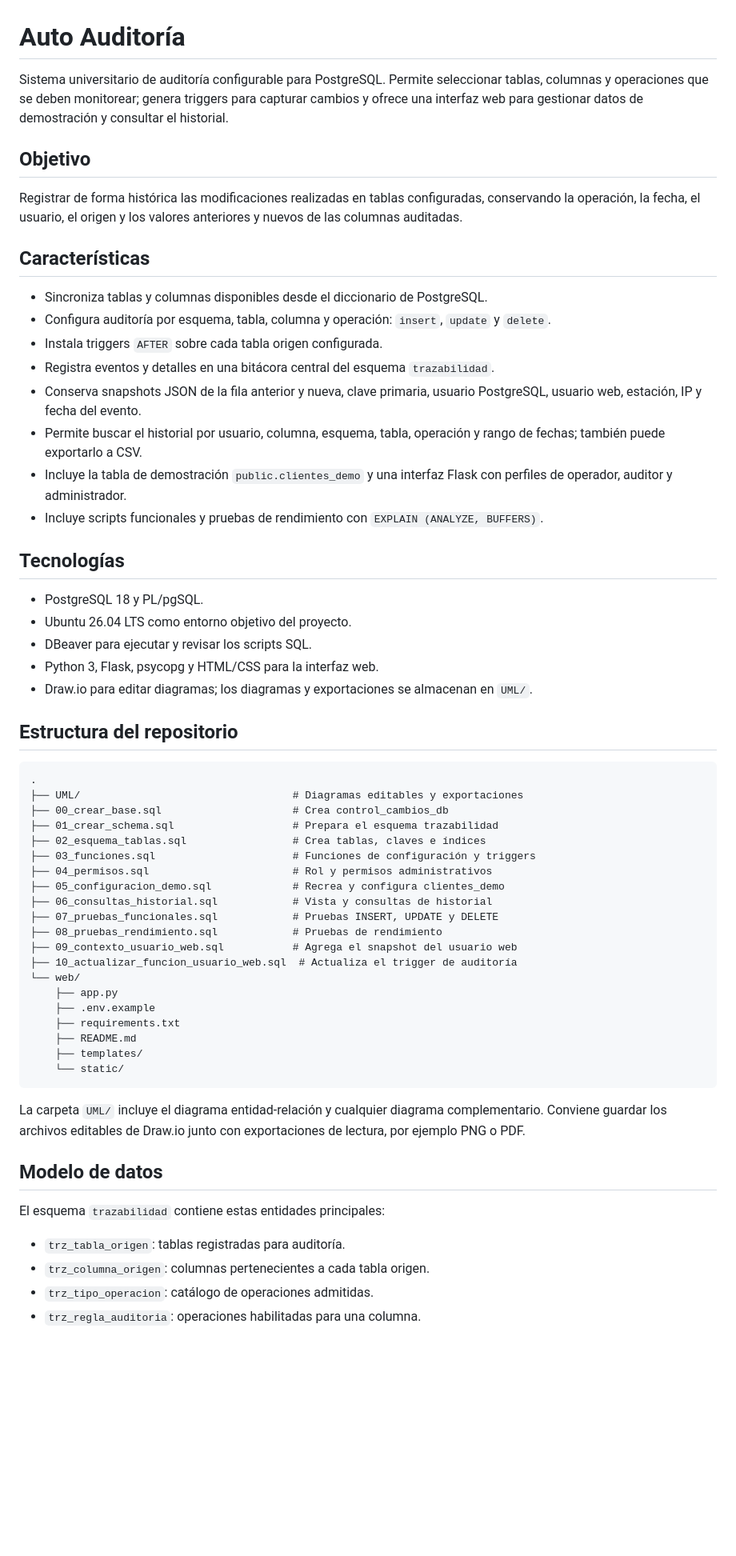
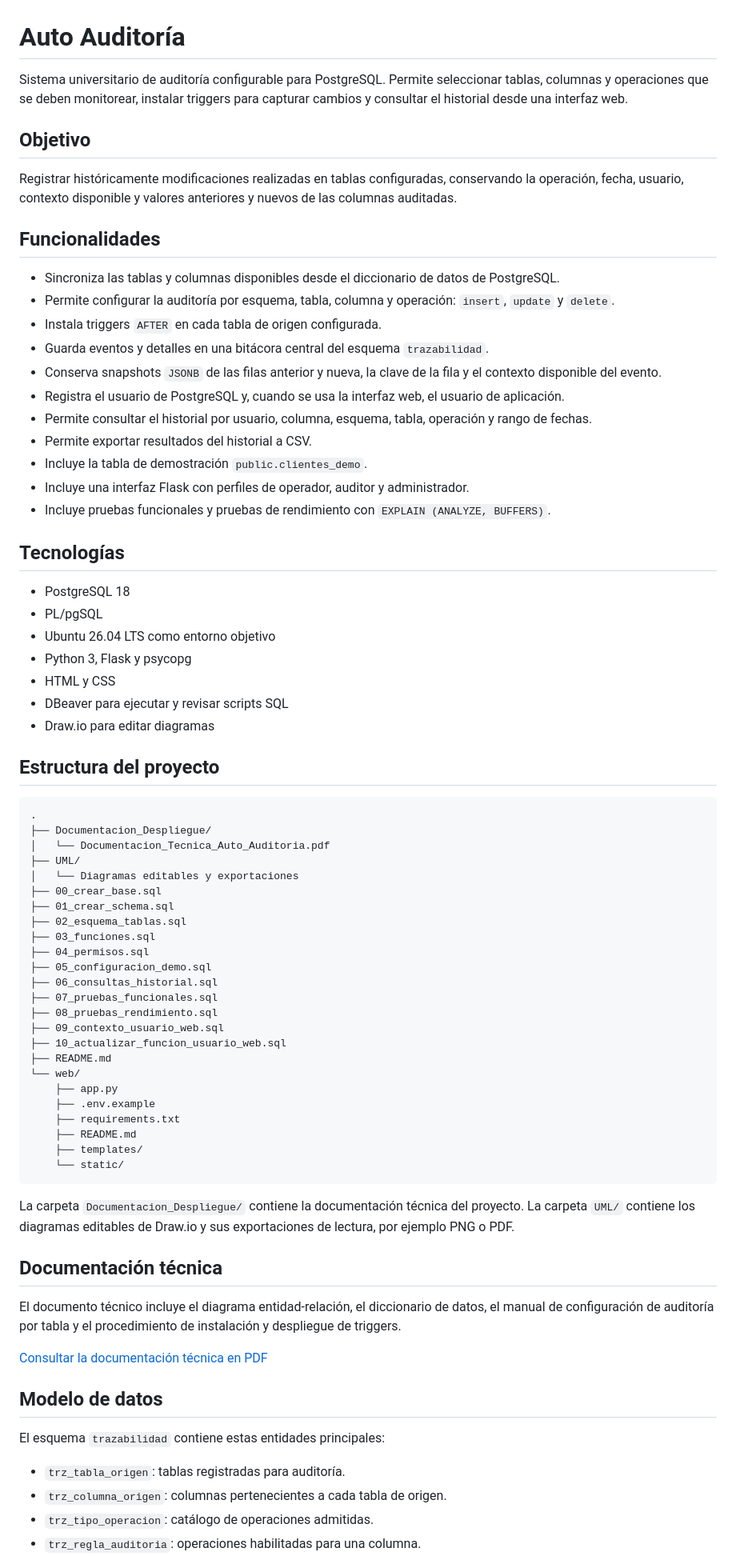
Before and after one commit to cristop777/DB1_Proyecto_Final, a Markdown page: README.md, the part around one of its changes. Shown at 80% size. Drawn GitHub-style; blank space fills up the shorter version.

Commit message:
Revise README for clarity and technical details
Updated descriptions and section titles for clarity and consistency. Added technical documentation details and improved installation instructions.

````diff
--- a/README.md
+++ b/README.md
@@ -1,46 +1,55 @@
 # Auto Auditoría
 
-Sistema universitario de auditoría configurable para PostgreSQL. Permite seleccionar tablas, columnas y operaciones que se deben monitorear; genera triggers para capturar cambios y ofrece una interfaz web para gestionar datos de demostración y consultar el historial.
+Sistema universitario de auditoría configurable para PostgreSQL. Permite seleccionar tablas, columnas y operaciones que se deben monitorear, instalar triggers para capturar cambios y consultar el historial desde una interfaz web.
 
 ## Objetivo
 
-Registrar de forma histórica las modificaciones realizadas en tablas configuradas, conservando la operación, la fecha, el usuario, el origen y los valores anteriores y nuevos de las columnas auditadas.
+Registrar históricamente modificaciones realizadas en tablas configuradas, conservando la operación, fecha, usuario, contexto disponible y valores anteriores y nuevos de las columnas auditadas.
 
-## Características
+## Funcionalidades
 
-- Sincroniza tablas y columnas disponibles desde el diccionario de PostgreSQL.
-- Configura auditoría por esquema, tabla, columna y operación: `insert`, `update` y `delete`.
-- Instala triggers `AFTER` sobre cada tabla origen configurada.
-- Registra eventos y detalles en una bitácora central del esquema `trazabilidad`.
-- Conserva snapshots JSON de la fila anterior y nueva, clave primaria, usuario PostgreSQL, usuario web, estación, IP y fecha del evento.
-- Permite buscar el historial por usuario, columna, esquema, tabla, operación y rango de fechas; también puede exportarlo a CSV.
-- Incluye la tabla de demostración `public.clientes_demo` y una interfaz Flask con perfiles de operador, auditor y administrador.
-- Incluye scripts funcionales y pruebas de rendimiento con `EXPLAIN (ANALYZE, BUFFERS)`.
+- Sincroniza las tablas y columnas disponibles desde el diccionario de datos de PostgreSQL.
+- Permite configurar la auditoría por esquema, tabla, columna y operación: `insert`, `update` y `delete`.
+- Instala triggers `AFTER` en cada tabla de origen configurada.
+- Guarda eventos y detalles en una bitácora central del esquema `trazabilidad`.
+- Conserva snapshots `JSONB` de las filas anterior y nueva, la clave de la fila y el contexto disponible del evento.
+- Registra el usuario de PostgreSQL y, cuando se usa la interfaz web, el usuario de aplicación.
+- Permite consultar el historial por usuario, columna, esquema, tabla, operación y rango de fechas.
+- Permite exportar resultados del historial a CSV.
+- Incluye la tabla de demostración `public.clientes_demo`.
+- Incluye una interfaz Flask con perfiles de operador, auditor y administrador.
+- Incluye pruebas funcionales y pruebas de rendimiento con `EXPLAIN (ANALYZE, BUFFERS)`.
 
 ## Tecnologías
 
-- PostgreSQL 18 y PL/pgSQL.
-- Ubuntu 26.04 LTS como entorno objetivo del proyecto.
-- DBeaver para ejecutar y revisar los scripts SQL.
-- Python 3, Flask, psycopg y HTML/CSS para la interfaz web.
-- Draw.io para editar diagramas; los diagramas y exportaciones se almacenan en `UML/`.
+- PostgreSQL 18
+- PL/pgSQL
+- Ubuntu 26.04 LTS como entorno objetivo
+- Python 3, Flask y psycopg
+- HTML y CSS
+- DBeaver para ejecutar y revisar scripts SQL
+- Draw.io para editar diagramas
 
-## Estructura del repositorio
+## Estructura del proyecto
 
 ```text
 .
-├── UML/                                  # Diagramas editables y exportaciones
-├── 00_crear_base.sql                     # Crea control_cambios_db
-├── 01_crear_schema.sql                   # Prepara el esquema trazabilidad
-├── 02_esquema_tablas.sql                 # Crea tablas, claves e índices
-├── 03_funciones.sql                      # Funciones de configuración y triggers
-├── 04_permisos.sql                       # Rol y permisos administrativos
-├── 05_configuracion_demo.sql             # Recrea y configura clientes_demo
-├── 06_consultas_historial.sql            # Vista y consultas de historial
-├── 07_pruebas_funcionales.sql            # Pruebas INSERT, UPDATE y DELETE
-├── 08_pruebas_rendimiento.sql            # Pruebas de rendimiento
-├── 09_contexto_usuario_web.sql           # Agrega el snapshot del usuario web
-├── 10_actualizar_funcion_usuario_web.sql  # Actualiza el trigger de auditoría
+├── Documentacion_Despliegue/
+│   └── Documentacion_Tecnica_Auto_Auditoria.pdf
+├── UML/
+│   └── Diagramas editables y exportaciones
+├── 00_crear_base.sql
+├── 01_crear_schema.sql
+├── 02_esquema_tablas.sql
+├── 03_funciones.sql
+├── 04_permisos.sql
+├── 05_configuracion_demo.sql
+├── 06_consultas_historial.sql
+├── 07_pruebas_funcionales.sql
+├── 08_pruebas_rendimiento.sql
+├── 09_contexto_usuario_web.sql
+├── 10_actualizar_funcion_usuario_web.sql
+├── README.md
 └── web/
     ├── app.py
     ├── .env.example
@@ -50,13 +59,19 @@ Registrar de forma histórica las modificaciones realizadas en tablas configurad
     └── static/
 ```
 
-La carpeta `UML/` incluye el diagrama entidad-relación y cualquier diagrama complementario. Conviene guardar los archivos editables de Draw.io junto con exportaciones de lectura, por ejemplo PNG o PDF.
+La carpeta `Documentacion_Despliegue/` contiene la documentación técnica del proyecto. La carpeta `UML/` contiene los diagramas editables de Draw.io y sus exportaciones de lectura, por ejemplo PNG o PDF.
+
+## Documentación técnica
+
+El documento técnico incluye el diagrama entidad-relación, el diccionario de datos, el manual de configuración de auditoría por tabla y el procedimiento de instalación y despliegue de triggers.
+
+[Consultar la documentación técnica en PDF](Documentacion_Despliegue/Documentacion_Tecnica_Auto_Auditoria.pdf)
 
 ## Modelo de datos
 
 El esquema `trazabilidad` contiene estas entidades principales:
 
 - `trz_tabla_origen`: tablas registradas para auditoría.
-- `trz_columna_origen`: columnas pertenecientes a cada tabla origen.
+- `trz_columna_origen`: columnas pertenecientes a cada tabla de origen.
 - `trz_tipo_operacion`: catálogo de operaciones admitidas.
 - `trz_regla_auditoria`: operaciones habilitadas para una columna.
````
Also changed, not shown: other parts of README.md (+129 -52 lines).
